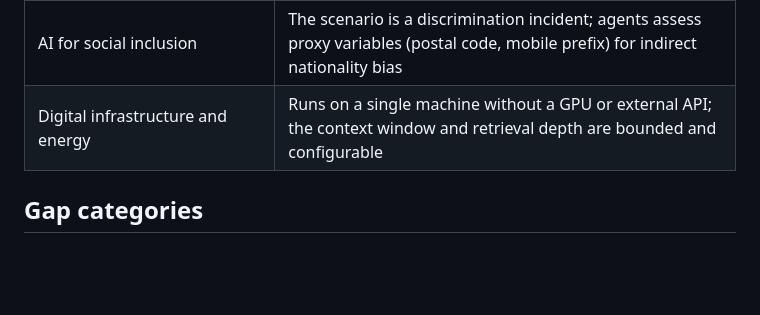
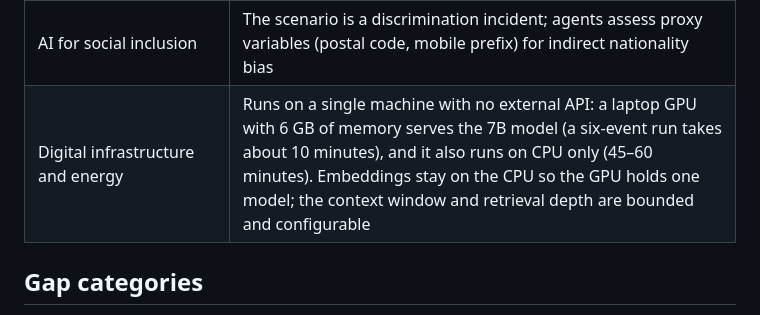
Before and after one commit to FirasArafah/UAE-Gov-AI-Agents, a Markdown page: docs/itu-alignment.md, the part around the change. Drawn GitHub-style; blank space fills up the shorter version.

```diff
--- a/docs/itu-alignment.md
+++ b/docs/itu-alignment.md
@@ -36,7 +36,7 @@ simulated incident.
 | Human interaction and supervision | Events are released by a human; the Coordinator escalates decisions it cannot settle; every step is reviewable in the audit log |
 | AI policy and implementation opportunity identification | Structured policy gap report: type, severity, affected domain, evidence and the global practice that addresses each gap |
 | AI for social inclusion | The scenario is a discrimination incident; agents assess proxy variables (postal code, mobile prefix) for indirect nationality bias |
-| Digital infrastructure and energy | Runs on a single machine without a GPU or external API; the context window and retrieval depth are bounded and configurable |
+| Digital infrastructure and energy | Runs on a single machine with no external API: a laptop GPU with 6 GB of memory serves the 7B model (a six-event run takes about 10 minutes), and it also runs on CPU only (45–60 minutes). Embeddings stay on the CPU so the GPU holds one model; the context window and retrieval depth are bounded and configurable |
 
 ## Gap categories
 
```
Also changed, not shown: README.md (+4 -1 lines).
